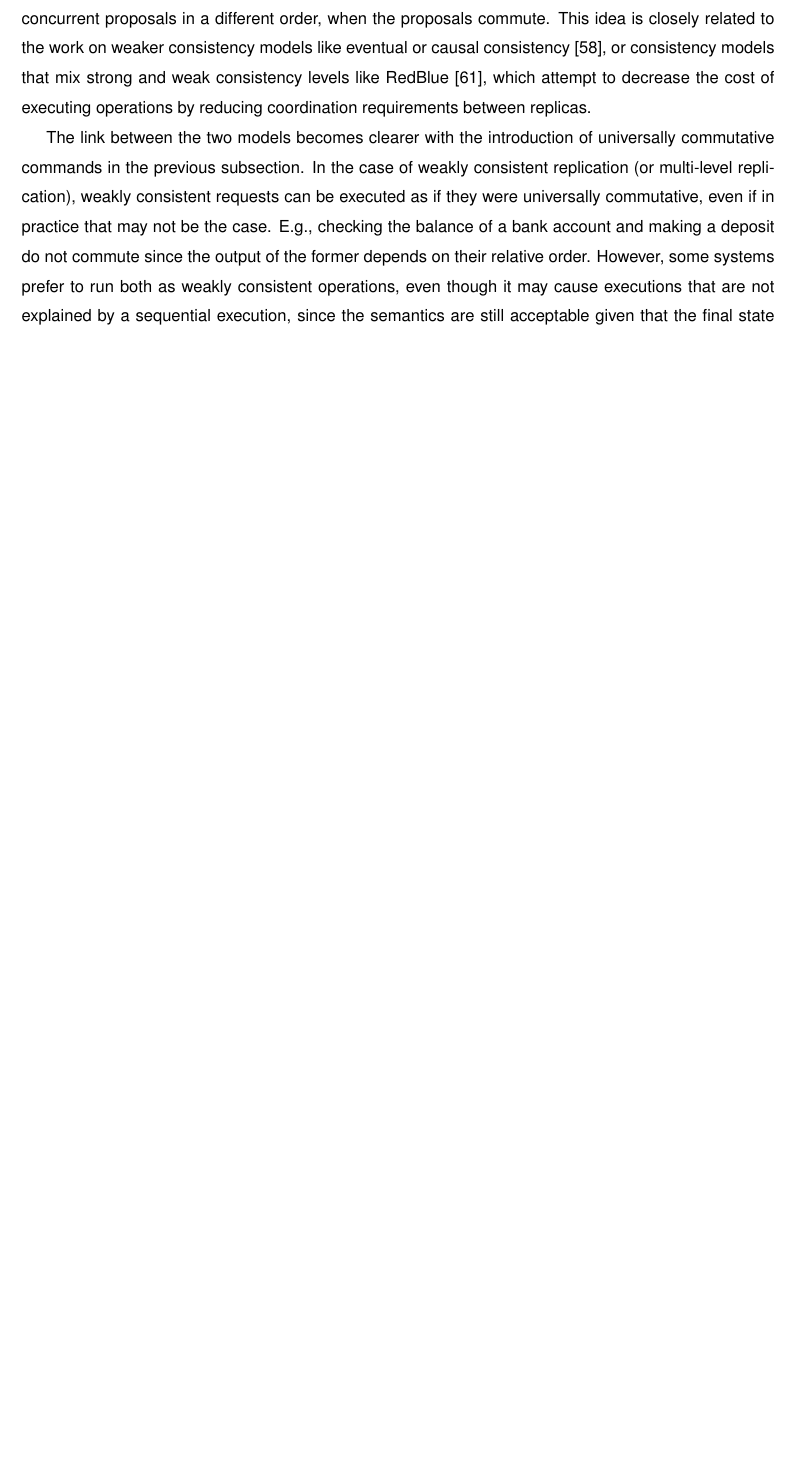
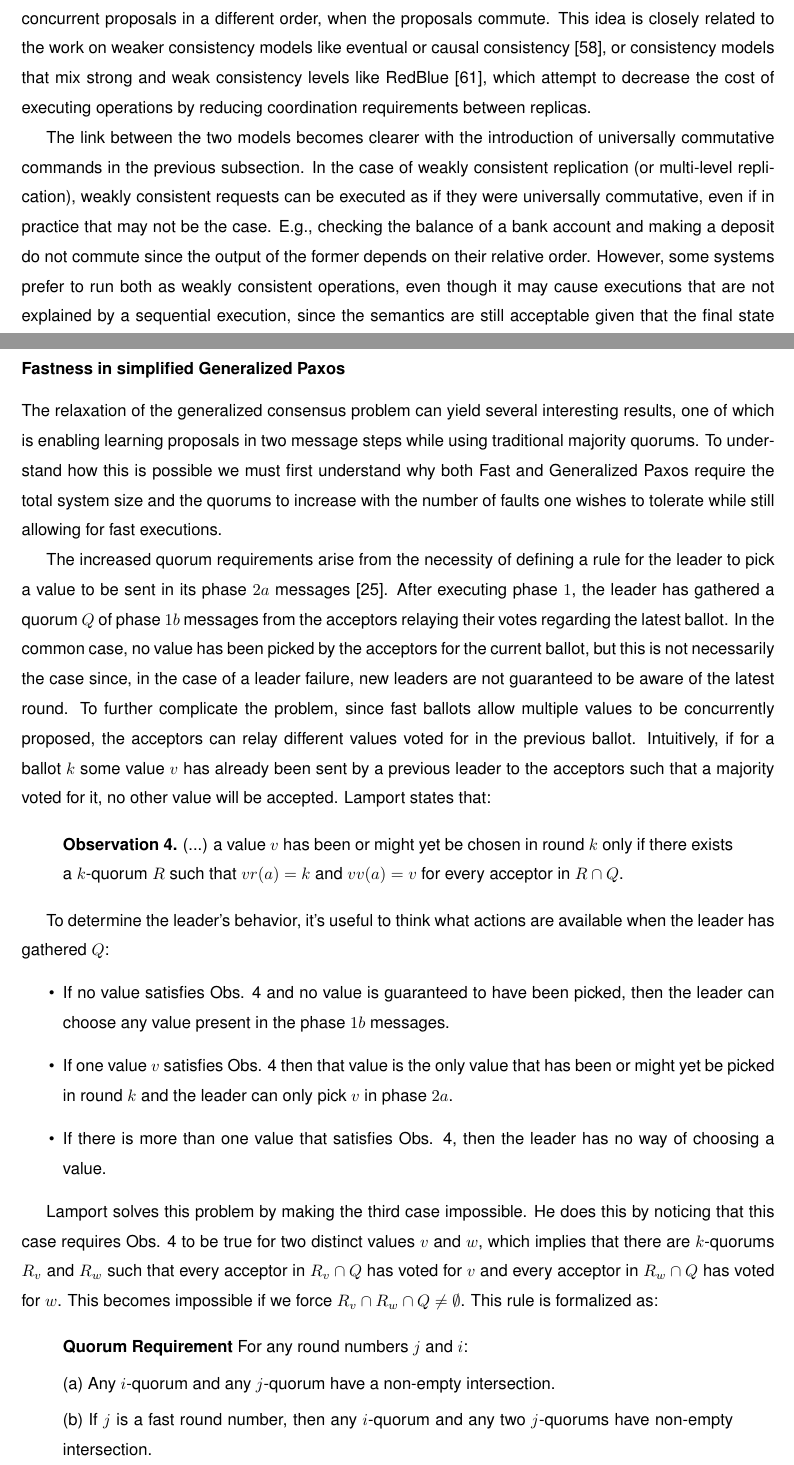
Before and after one commit to MiguelPires/College_misc, a LaTeX thesis (Thesis.tex, which reads cft_desc.tex): part of page 42 of 74 before the commit and two parts of pages 42 and 43 of 76 after it, the two joined at a grey line, cut so that both start at the same text, the shorter picture padded with empty space. Compiled offline with pdfLaTeX; a LaTeX package or settings file that is missing is left out.

Commit message:
Fixed deleted subsection

```diff
--- a/cft_desc.tex
+++ b/cft_desc.tex
@@ -70,3 +70,29 @@ though it may cause executions that are not explained by a sequential
 execution, since the semantics are still acceptable given
 that the final state that is reached is the same and no invariants
 of the application are violated~\cite{Li2012}.
+
+\subsubsection{Fastness in simplified Generalized Paxos}
+The relaxation of the generalized consensus problem can yield several interesting results, one of which is enabling learning proposals in two message steps while using traditional majority quorums. To understand how this is possible we must first understand why both Fast and Generalized Paxos require the total system size and the quorums to increase with the number of faults one wishes to tolerate while still allowing for fast executions. \par
+The increased quorum requirements arise from the necessity of defining a rule for the leader to pick a value to be sent in its phase $2a$ messages~\cite{Lamport2006}. After executing phase $1$, the leader has gathered a quorum $Q$ of phase $1b$ messages from the acceptors relaying their votes regarding the latest ballot. In the common case, no value has been picked by the acceptors for the current ballot, but this is not necessarily the case since, in the case of a leader failure, new leaders are not guaranteed to be aware of the latest round. To further complicate the problem, since fast ballots allow multiple values to be concurrently proposed, the acceptors can relay different values voted for in the previous ballot. Intuitively, if for a ballot $k$ some value $v$ has already been sent by a previous leader to the acceptors such that a majority voted for it, no other value will be accepted. Lamport states that:\par
+
+\begin{displayquote}
+	\textbf{Observation 4.} (...) a value $v$ has been or might yet be chosen in round $k$ only if there exists a $k$-quorum $R$ such that $vr(a)=k$ and $vv(a)=v$ for every acceptor in $R \cap Q$.
+\end{displayquote}
+
+To determine the leader's behavior, it's useful to think what actions are available when the leader has gathered $Q$:
+\begin{itemize}
+	\item If no value satisfies Obs. 4 and no value is guaranteed to have been picked, then the leader can choose any value present in the phase $1b$ messages.
+	\item If one value $v$ satisfies Obs. 4 then that value is the only value that has been or might yet be picked in round $k$ and the leader can only pick $v$ in phase $2a$.
+	\item If there is more than one value that satisfies Obs. 4, then the leader has no way of choosing a value.
+\end{itemize}
+
+Lamport solves this problem by making the third case impossible. He does this by noticing that this case requires Obs. 4 to be true for two distinct values $v$ and $w$, which implies that there are $k$-quorums $R_v$ and $R_w$ such that every acceptor in $R_v \cap Q$ has voted for $v$ and every acceptor in $R_w \cap Q$ has voted for $w$. This becomes impossible if we force $R_v \cap R_w \cap Q \neq \emptyset$. This rule is formalized as:
+
+\begin{displayquote}
+	\textbf{Quorum Requirement} For any round numbers $j$ and $i$:\par
+	(a) Any $i$-quorum and any $j$-quorum have a non-empty intersection.\par
+	(b) If $j$ is a fast round number, then any $i$-quorum and any two $j$-quorums have non-empty intersection.
+\end{displayquote}
+
+The system and quorums sizes can then be defined with respect to parameters $f$ and $e$, respectively, the maximum number of faults the system can tolerate while still being able to function correctly and the maximum number of faults the system can tolerate while still being able to support two step executions. The system size $N$ must take into account the following restrictions: $N > 2f$ and $N < 2e+f$. If we wish to always allow fast executions then $e=f$ and the minimum value of $N$ becomes $3f+1$. Similarly, the fast and classic quorums both become $N-e=N-f= 2f+1$. This is the cost imposed on the system in order to allow the safe learning of values in two message steps. \par
+As previously mentioned, this cost stems from the necessity of picking a single value to be sent from the leader to the acceptors. However, notice that the leader in the analogous protocol for our simplified generalized consensus problem isn't constrained by the same requirement. This is due to the fact that, to ensure liveness, the leader picks a serialization composed of every value sent to the acceptor in the previous fast ballot. Since the leader doesn't have to pick a single value present in the acceptors' phase $1b$ messages, Fast and Generalized Paxos' quorum requirements are unnecessary and it is sufficient to ensure the standard quorum assumption that any two quorums have a non-empty intersection. Therefore, our simplified problem statement allows us to do away with the previous cost of learning values in two message steps.
```
